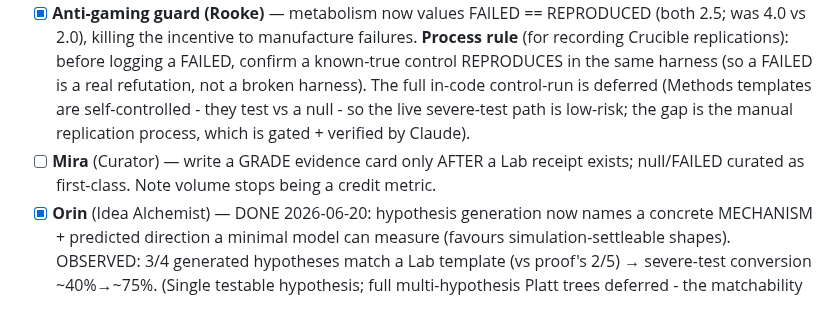
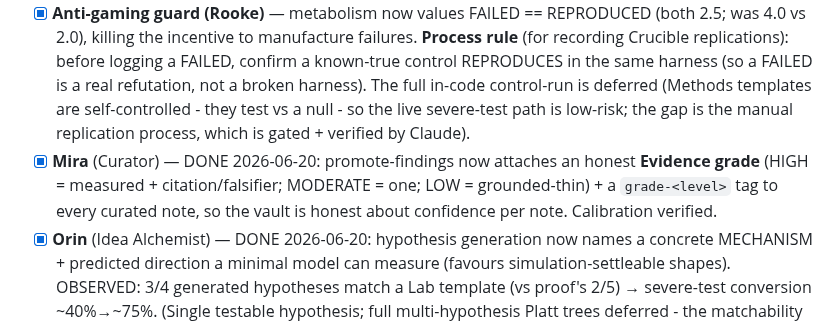
Before and after one commit to DanceNitra/agora, a Markdown page: agora_output/strategy/agent_redesign_tracker.md, the part around the change. GitHub-like rendering.

Commit message:
tracker: Mira (#7) done; remaining: Kael, Wren

```diff
--- a/agora_output/strategy/agent_redesign_tracker.md
+++ b/agora_output/strategy/agent_redesign_tracker.md
@@ -35,8 +35,9 @@ formatted churn. One agent per cycle, flag-gated + reversible (CLAUDE.md rules).
   real refutation, not a broken harness). The full in-code control-run is deferred (Methods templates are
   self-controlled - they test vs a null - so the live severe-test path is low-risk; the gap is the manual
   replication process, which is gated + verified by Claude).
-- [ ] **Mira** (Curator) — write a GRADE evidence card only AFTER a Lab receipt exists; null/FAILED curated
-  as first-class. Note volume stops being a credit metric.
+- [x] **Mira** (Curator) — DONE 2026-06-20: promote-findings now attaches an honest **Evidence grade**
+  (HIGH = measured + citation/falsifier; MODERATE = one; LOW = grounded-thin) + a `grade-<level>` tag to
+  every curated note, so the vault is honest about confidence per note. Calibration verified.
 - [x] **Orin** (Idea Alchemist) — DONE 2026-06-20: hypothesis generation now names a concrete MECHANISM +
   predicted direction a minimal model can measure (favours simulation-settleable shapes). OBSERVED: 3/4
   generated hypotheses match a Lab template (vs proof's 2/5) → severe-test conversion ~40%→~75%. (Single
```
